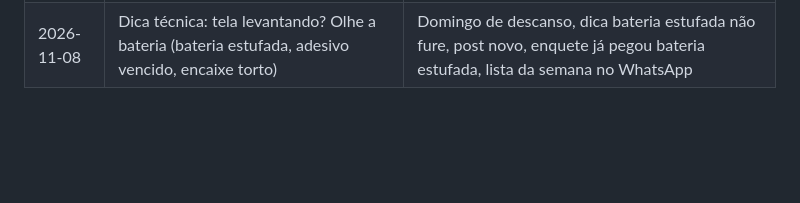
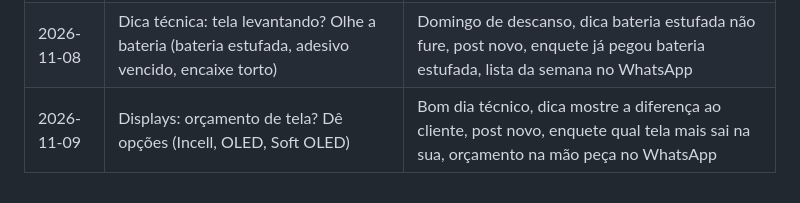
Before and after one commit to fbeletro7-hub/elite-parts-instagram, a Markdown page: temas.md, the part around the change. Rendered like a GitHub page; blank space fills up the shorter version.

Commit message:
Temas: registra 09/11
Co-Authored-By: Claude Opus 5.5 <noreply@anthropic.com>
Claude-Session: https://claude.ai/code/session_01RTN55GtA1HtRgBdEN6bKEZ

```diff
--- a/temas.md
+++ b/temas.md
@@ -16,3 +16,4 @@
 | 2026-11-06 | Dica técnica: True Tone sumiu na troca? (leia o original, grave no novo, teste no Ajustes) | Sextou com bancada cheia, dica leia a tela velha antes de tirar, post novo, enquete você transfere o True Tone, fim de semana peça display no WhatsApp |
 | 2026-11-07 | Dica de bancada: antes de abrir, anote tudo (checklist de entrada: Face ID e câmeras, som e microfone, riscos e marcas) | Bom sábado técnico, dica foto do aparelho na entrada, post novo, enquete o que mais chega na bancada, segunda já com peça certa no WhatsApp |
 | 2026-11-08 | Dica técnica: tela levantando? Olhe a bateria (bateria estufada, adesivo vencido, encaixe torto) | Domingo de descanso, dica bateria estufada não fure, post novo, enquete já pegou bateria estufada, lista da semana no WhatsApp |
+| 2026-11-09 | Displays: orçamento de tela? Dê opções (Incell, OLED, Soft OLED) | Bom dia técnico, dica mostre a diferença ao cliente, post novo, enquete qual tela mais sai na sua, orçamento na mão peça no WhatsApp |
```
